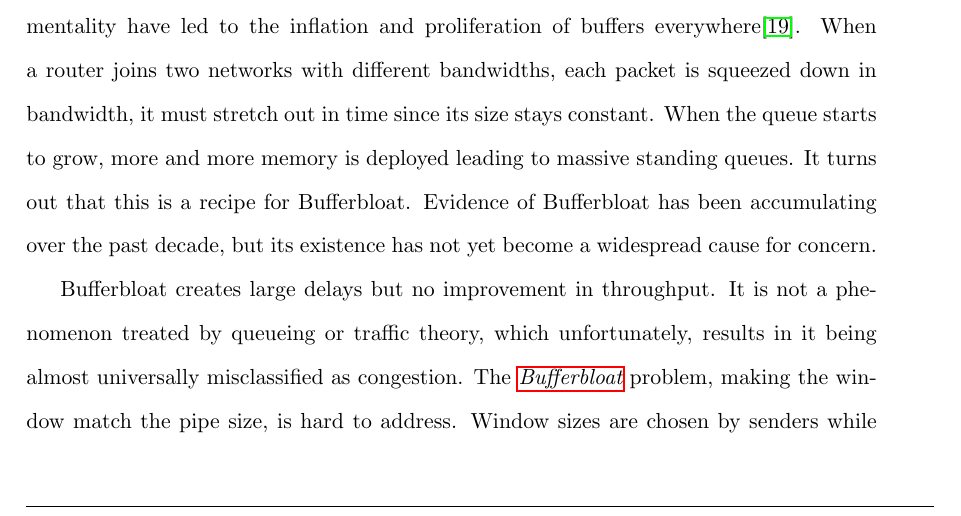
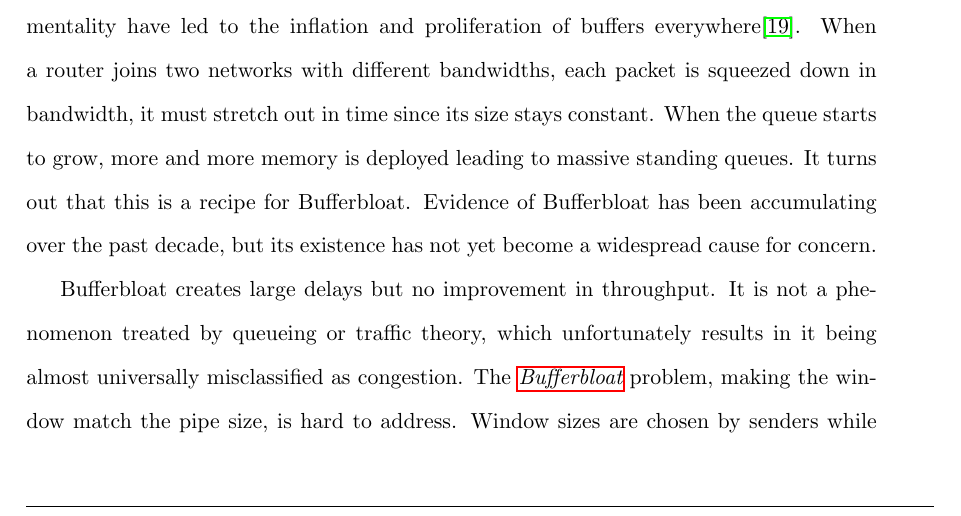
Before and after one commit to jscatala/Bufferbloat, a LaTeX document (StateofArt/memoria.tex, which reads StateofArt/src/intro.tex): part of page 5 of 59, cut so that both start at the same text. Compiled offline with pdfLaTeX.

Commit message:
PATCHES/0086

```diff
--- a/StateofArt/src/intro.tex
+++ b/StateofArt/src/intro.tex
@@ -28,7 +28,7 @@ Evidence of Bufferbloat has been accumulating over the past decade, but its
 existence has not yet become a widespread cause for concern.
 
 Bufferbloat creates large delays but no improvement in throughput. It is not a
-phenomenon treated by queueing or traffic theory, which unfortunately, results
+phenomenon treated by queueing or traffic theory, which unfortunately results
 in it being almost universally misclassified as congestion. The \textit{\gls{Bufferbloat}}
 problem, making the window match the pipe size, is hard to address. Window
 sizes are chosen by senders while queues manifest at bottleneck gateways.
```
